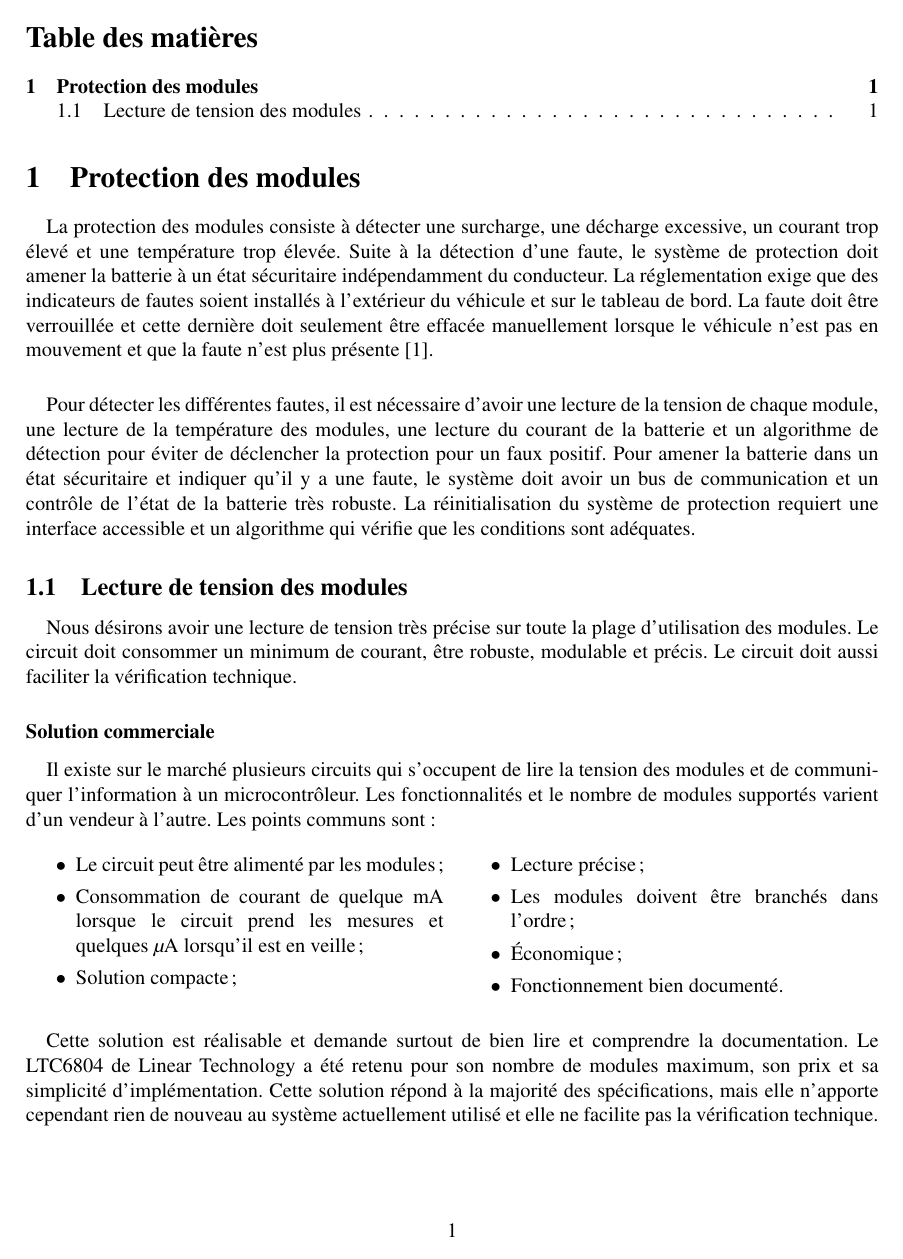
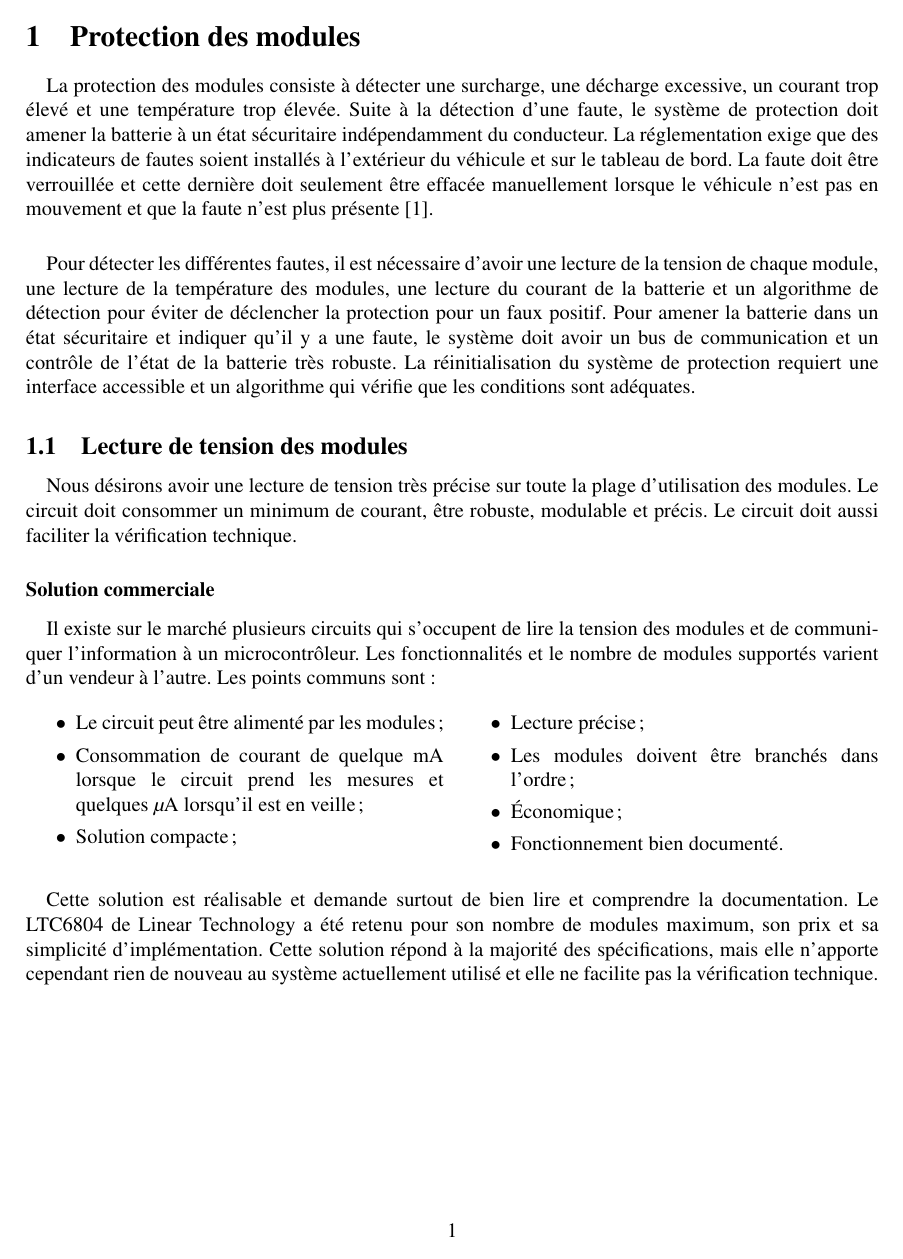
Before and after one commit to chrisdsa/BMS, a LaTeX document (DOC/Conception/Main.tex): page 2 of 6 before the commit and page 3 of 7 after it. Compiled offline with pdfLaTeX.

Commit message:
add blank page after title page

```diff
--- a/DOC/Conception/Main.tex
+++ b/DOC/Conception/Main.tex
@@ -26,17 +26,25 @@
 \floatstyle{plaintop}
 \restylefloat{table}
 
+% Page de garde
+\newcommand{\blankpage}{
+	\newpage
+	\thispagestyle{empty}
+	\mbox{}
+	\newpage
+}
 
 \begin{document}
 
 	%====== Page de presentation ======%
 	\hypersetup{pageanchor=false}
 	\input{./page_presentation.tex}
-	\newpage
+	%Page de garde
+	\blankpage
 	%====== Table des matieres ======%
 	\pagenumbering{roman}
 	\hypersetup{pageanchor=true}
-	\tableofcontents
+	%\tableofcontents
 	%\listoftables
 	%\listoffigures
 	%\newpage
```
Also changed, not shown: DOC/Conception/Fonctionnalites/Lecture_Courant.tex (+5 -3 lines), DOC/Conception/Main.tex (2 more changed lines).
